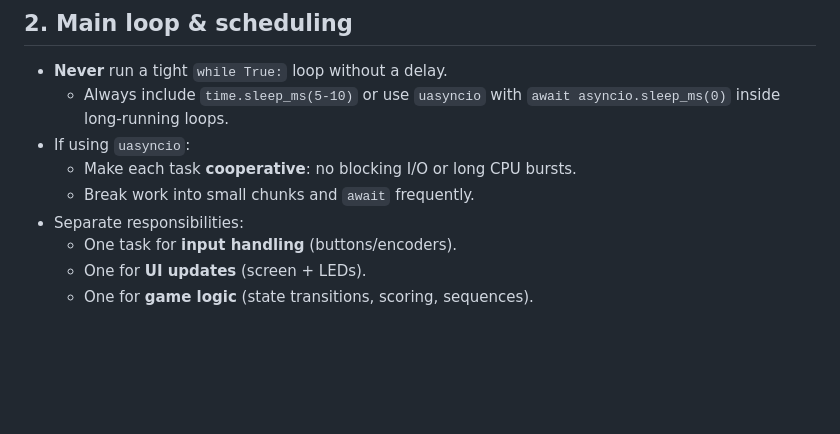
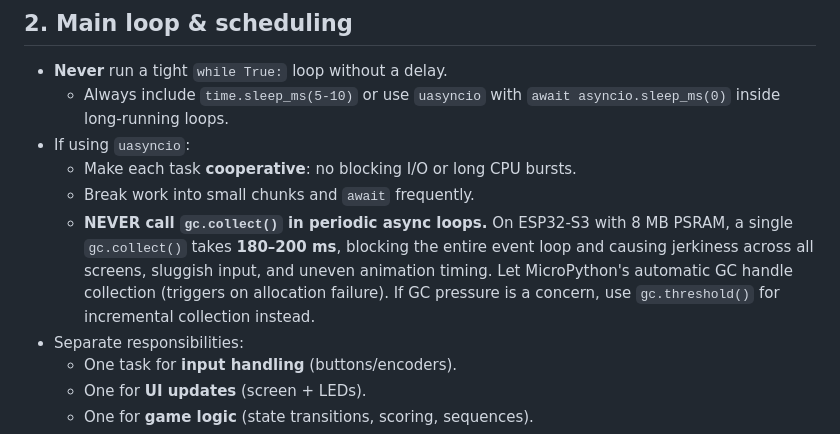
Before and after one commit to mandakan/bodn-esp32, a Markdown page: docs/PERFORMANCE_GUIDELINES.md, the part around the change. GitHub-like rendering; blank space fills up the shorter version.

Commit message:
docs: add gc.collect() warning to performance guidelines
gc.collect() takes 180-200ms on ESP32-S3 with 8MB PSRAM. Document
the rule: never call it in periodic async loops. This caused a
systemic performance regression that affected all screens.

Co-Authored-By: Claude Opus 4.6 (1M context) <noreply@anthropic.com>

```diff
--- a/docs/PERFORMANCE_GUIDELINES.md
+++ b/docs/PERFORMANCE_GUIDELINES.md
@@ -17,6 +17,7 @@ Short, practical rules for writing efficient code for Bodn on ESP32-S3 (and for
 - If using `uasyncio`:
   - Make each task **cooperative**: no blocking I/O or long CPU bursts.
   - Break work into small chunks and `await` frequently.
+  - **NEVER call `gc.collect()` in periodic async loops.** On ESP32-S3 with 8 MB PSRAM, a single `gc.collect()` takes **180–200 ms**, blocking the entire event loop and causing jerkiness across all screens, sluggish input, and uneven animation timing. Let MicroPython's automatic GC handle collection (triggers on allocation failure). If GC pressure is a concern, use `gc.threshold()` for incremental collection instead.
 - Separate responsibilities:
   - One task for **input handling** (buttons/encoders).
   - One for **UI updates** (screen + LEDs).
```
